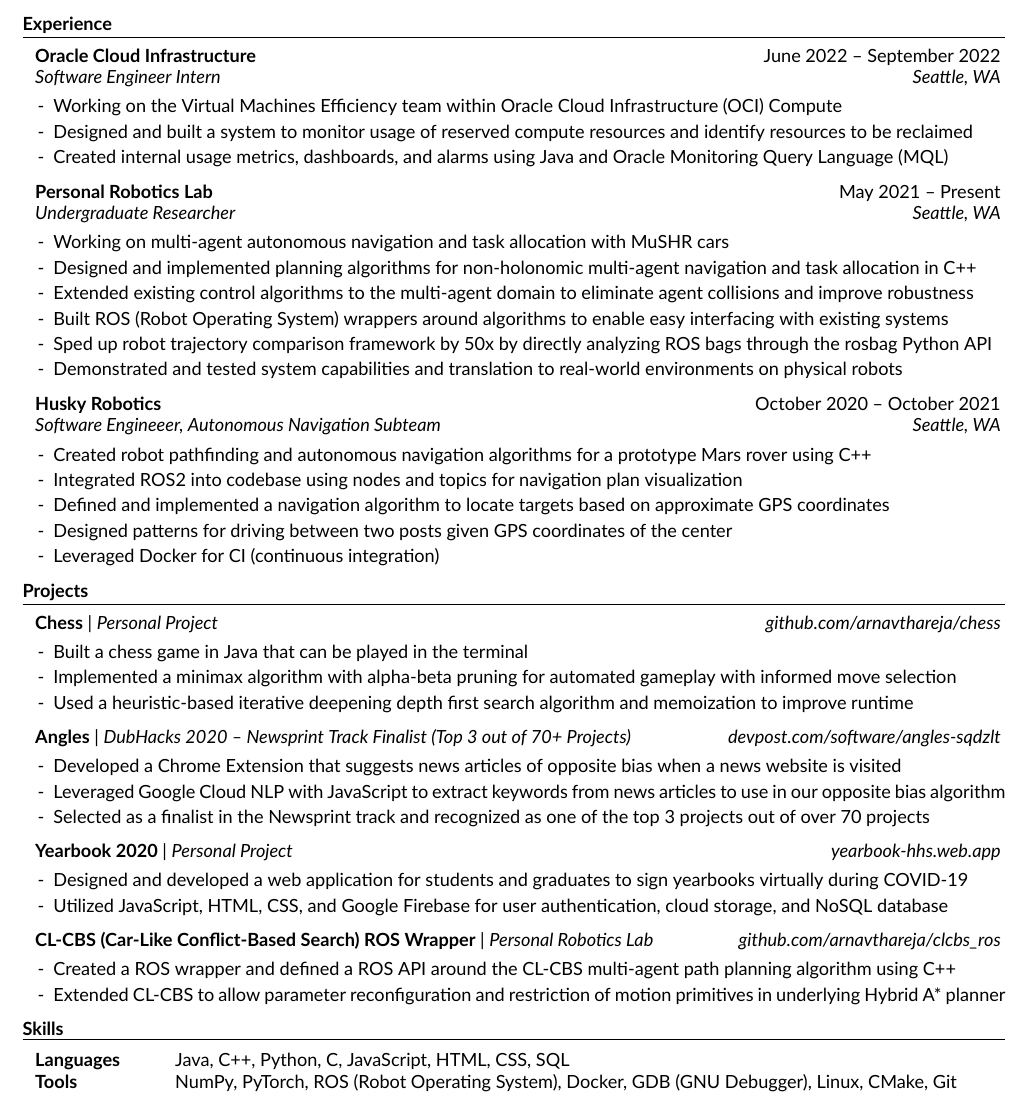
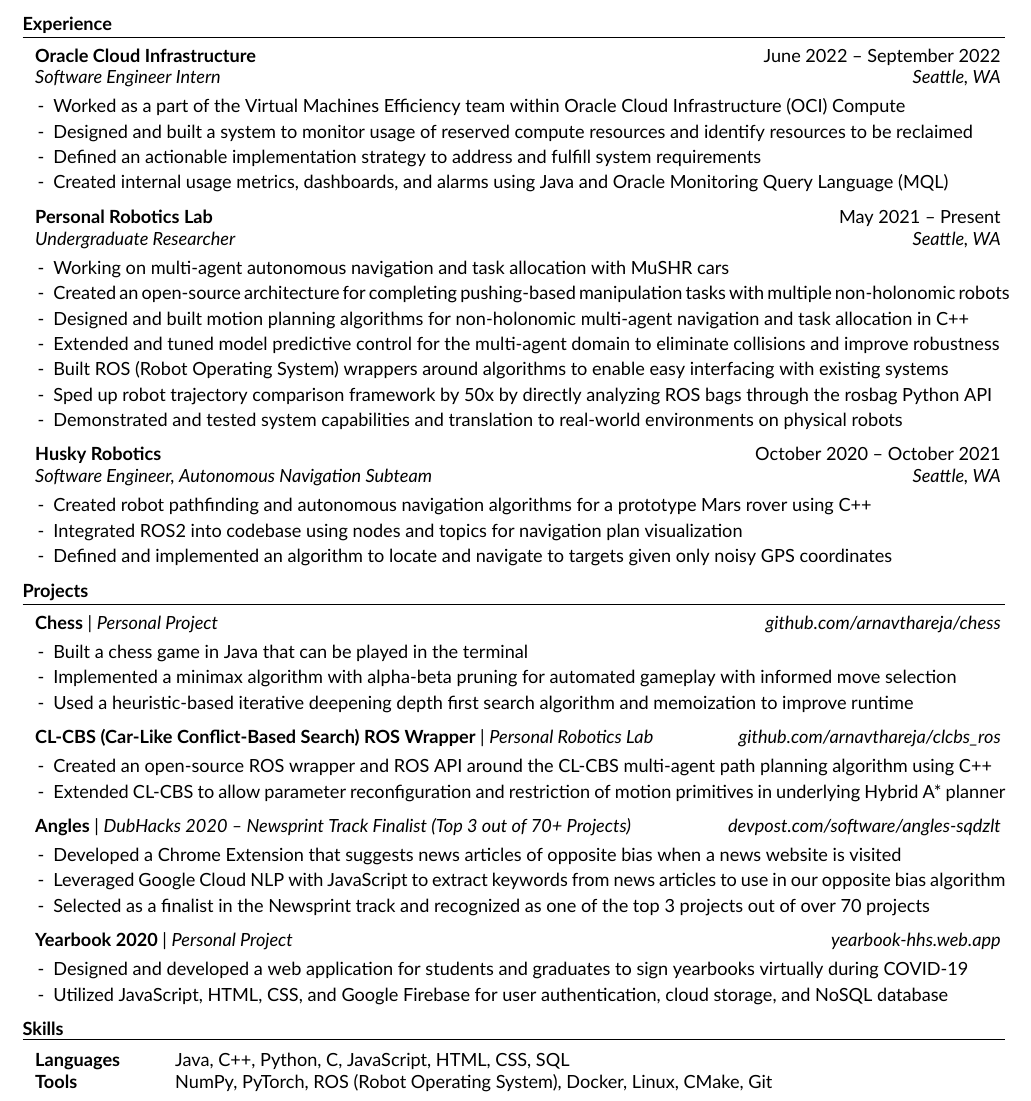
Before and after one commit to arnavthareja/Resume, a LaTeX CV (Arnav-Thareja-Resume.tex): part of the page, cut so that both start at the same text. The pictures show the PDF file Arnav-Thareja-Resume.pdf that the author committed with the source.

Commit message:
Update resume

```diff
--- a/Arnav-Thareja-Resume.tex
+++ b/Arnav-Thareja-Resume.tex
@@ -57,15 +57,17 @@
 \begin{rSection}{Experience}
 
 \begin{rSubsection}{Oracle Cloud Infrastructure}{June 2022 – September 2022}{Software Engineer Intern}{Seattle, WA}
-\item Working on the Virtual Machines Efficiency team within Oracle Cloud Infrastructure (OCI) Compute
+\item Worked as a part of the Virtual Machines Efficiency team within Oracle Cloud Infrastructure (OCI) Compute
 \item Designed and built a system to monitor usage of reserved compute resources and identify resources to be reclaimed
+\item Defined an actionable implementation strategy to address and fulfill system requirements
 \item Created internal usage metrics, dashboards, and alarms using Java and Oracle Monitoring Query Language (MQL)
 \end{rSubsection}
 
 \begin{rSubsection}{Personal Robotics Lab}{May 2021 – Present}{Undergraduate Researcher}{Seattle, WA}
 \item Working on multi-agent autonomous navigation and task allocation with \href{https://mushr.io}{MuSHR cars}
-\item Designed and implemented planning algorithms for non-holonomic multi-agent navigation and task allocation in C++
-\item Extended existing control algorithms to the multi-agent domain to eliminate agent collisions and improve robustness
+\item Created an open-source architecture for completing pushing-based manipulation tasks with multiple non-holonomic robots
+\item Designed and built motion planning algorithms for non-holonomic multi-agent navigation and task allocation in C++
+\item Extended and tuned model predictive control for the multi-agent domain to eliminate collisions and improve robustness
 \item Built ROS (Robot Operating System) wrappers around algorithms to enable easy interfacing with existing systems
 \item Sped up robot trajectory comparison framework by 50x by directly analyzing ROS bags through the rosbag Python API
 \item Demonstrated and tested system capabilities and translation to real-world environments on physical robots
@@ -74,9 +76,7 @@
 \begin{rSubsection}{Husky Robotics}{October 2020 – October 2021}{Software Engineer, Autonomous Navigation Subteam}{Seattle, WA}
 \item Created robot pathfinding and autonomous navigation algorithms for a prototype Mars rover using C++
 \item Integrated ROS2 into codebase using nodes and topics for navigation plan visualization
-\item Defined and implemented a navigation algorithm to locate targets based on approximate GPS coordinates
-\item Designed patterns for driving between two posts given GPS coordinates of the center
-\item Leveraged Docker for CI (continuous integration)
+\item Defined and implemented an algorithm to locate and navigate to targets given only noisy GPS coordinates
 \end{rSubsection}
 
 \end{rSection}
@@ -104,11 +109,6 @@
 \item Utilized JavaScript, HTML, CSS, and Google Firebase for user authentication, cloud storage, and NoSQL database
 \end{project}
 
-\begin{project}{\href{https://github.com/arnavthareja/clcbs\_ros}{CL-CBS (Car-Like Conflict-Based Search) ROS Wrapper}}{\href{https://github.com/arnavthareja/clcbs\_ros}{github.com/arnavthareja/clcbs\_ros}}{Personal Robotics Lab}
-\item Created a ROS wrapper and defined a ROS API around the CL-CBS multi-agent path planning algorithm using C++
-\item Extended CL-CBS to allow parameter reconfiguration and restriction of motion primitives in underlying Hybrid A* planner
-\end{project}
-
 \end{rSection}
 
 %----------------------------------------------------------------------------------------
@@ -118,7 +118,7 @@
 \begin{rSection}{Skills}
 \begin{tabular}{ @{} >{\bfseries}l @{\hspace{6ex}} l }
 Languages & Java, C++, Python, C, JavaScript, HTML, CSS, SQL \\
-Tools & NumPy, PyTorch, ROS (Robot Operating System), Docker, GDB (GNU Debugger), Linux, CMake, Git
+Tools & NumPy, PyTorch, ROS (Robot Operating System), Docker, Linux, CMake, Git
 \end{tabular}
 
 \end{rSection}
```
Also changed, not shown: Arnav-Thareja-Resume.pdf, Arnav-Thareja-Resume.tex (5 more changed lines).
